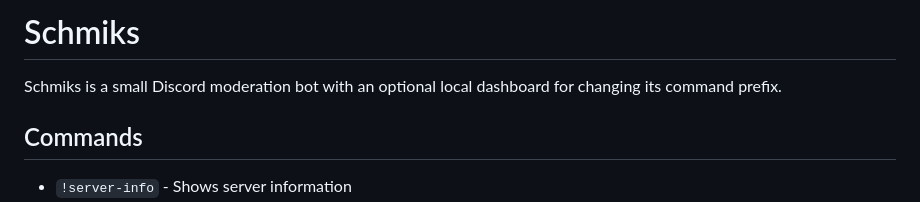
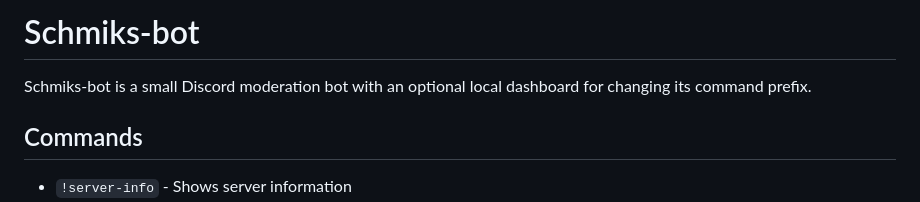
Before and after one commit to Duckmitri/Schmiks-bot, a Markdown page: README.md, the part around the change. GitHub-like rendering.

Commit message:
Tweaked README.md to show correct name

```diff
--- a/README.md
+++ b/README.md
@@ -1,6 +1,6 @@
-# Schmiks
+# Schmiks-bot
 
-Schmiks is a small Discord moderation bot with an optional local dashboard for changing its command prefix.
+Schmiks-bot is a small Discord moderation bot with an optional local dashboard for changing its command prefix.
 
 ## Commands
 
```
